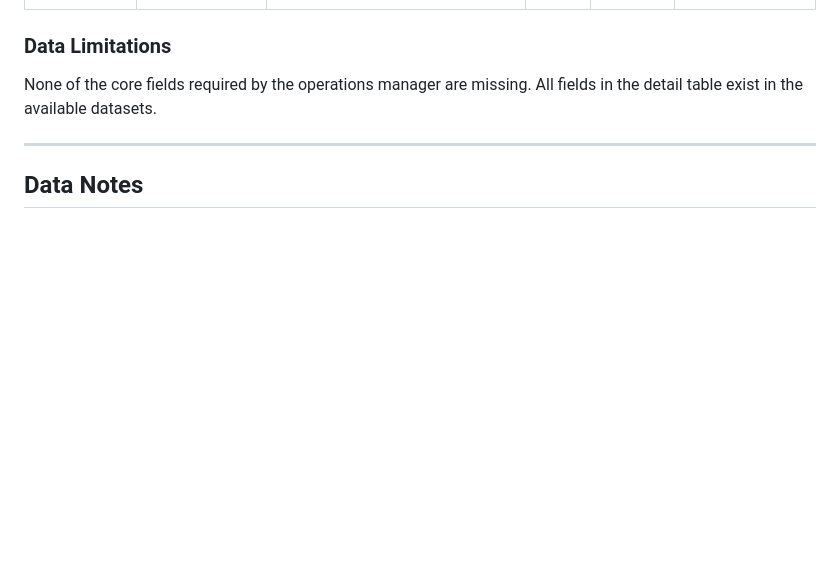
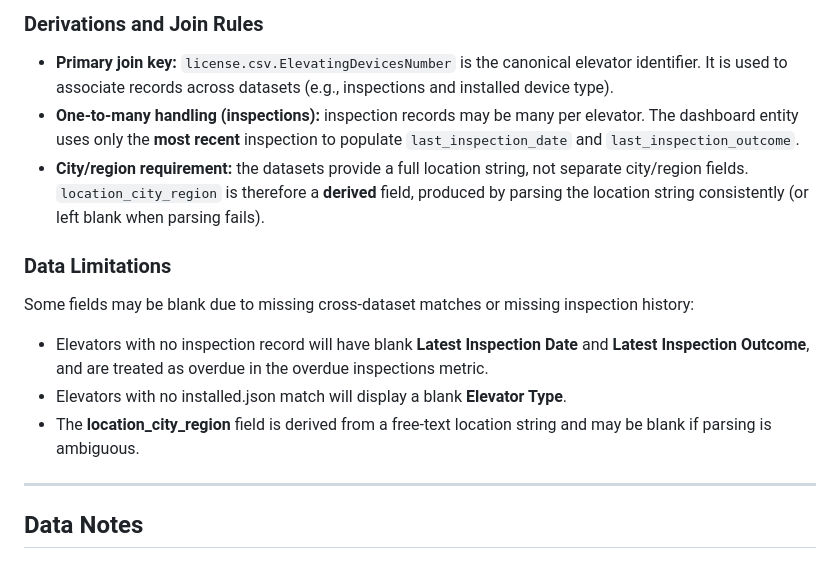
Before and after one commit to j4n1kynt/rocket-elevators-ops-dashboard, a Markdown page: docs/dashboard_spec.md, the part around one of its changes. Drawn GitHub-style; blank space fills up the shorter version.

```diff
--- a/docs/dashboard_spec.md
+++ b/docs/dashboard_spec.md
@@ -76,7 +98,16 @@ The table displays columns sourced from license.csv, inspection.csv, and install
+### Derivations and Join Rules
+
+- **Primary join key:** `license.csv.ElevatingDevicesNumber` is the canonical elevator identifier. It is used to associate records across datasets (e.g., inspections and installed device type).
+- **One-to-many handling (inspections):** inspection records may be many per elevator. The dashboard entity uses only the **most recent** inspection to populate `last_inspection_date` and `last_inspection_outcome`.
+- **City/region requirement:** the datasets provide a full location string, not separate city/region fields. `location_city_region` is therefore a **derived** field, produced by parsing the location string consistently (or left blank when parsing fails).
+
 
 ### Data Limitations
 
-None of the core fields required by the operations manager are missing. All fields in the detail table exist in the available datasets.
+Some fields may be blank due to missing cross-dataset matches or missing inspection history:
+- Elevators with no inspection record will have blank **Latest Inspection Date** and **Latest Inspection Outcome**, and are treated as overdue in the overdue inspections metric.
+- Elevators with no installed.json match will display a blank **Elevator Type**.
+- The **location_city_region** field is derived from a free-text location string and may be blank if parsing is ambiguous.
 
 ---
 
```
Also changed, not shown: other parts of docs/dashboard_spec.md (+24 -2 lines).
